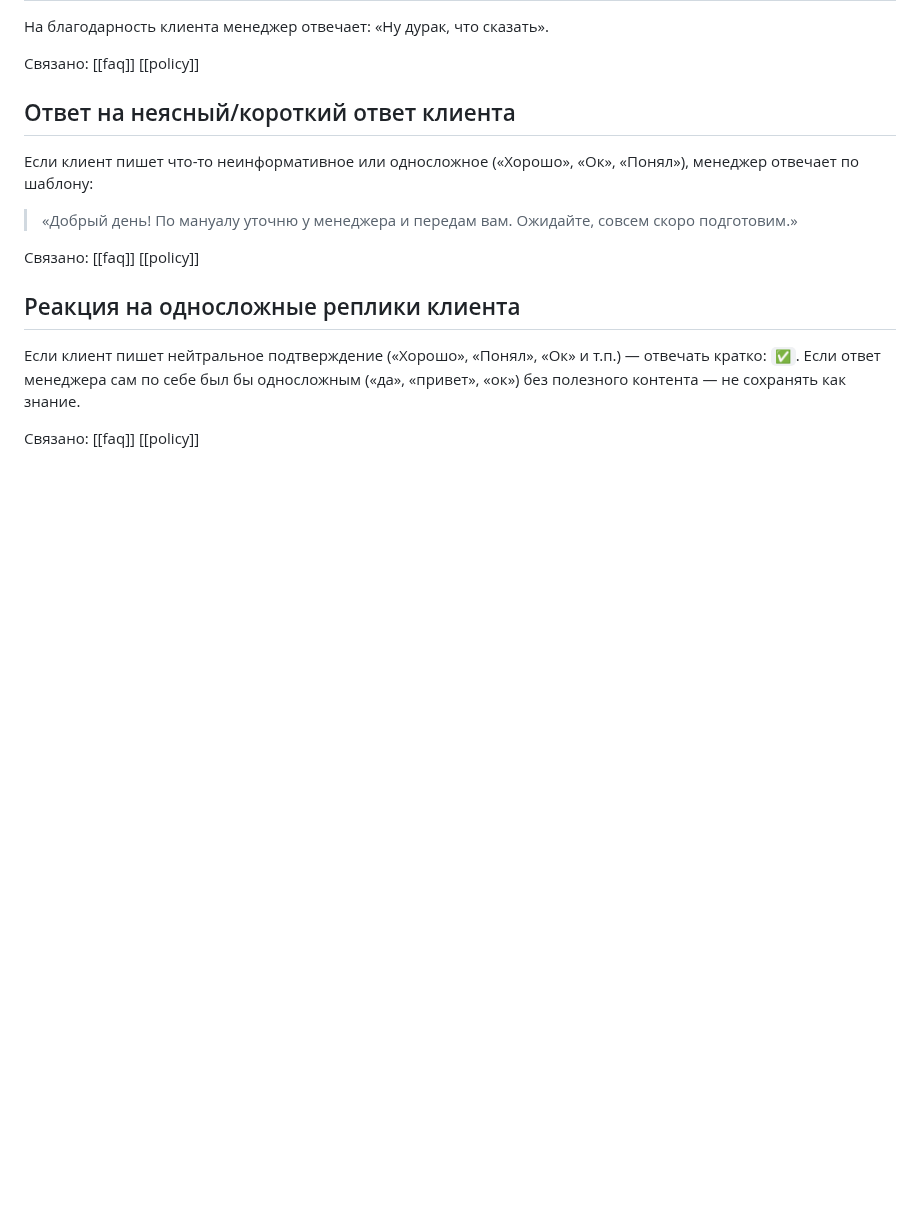
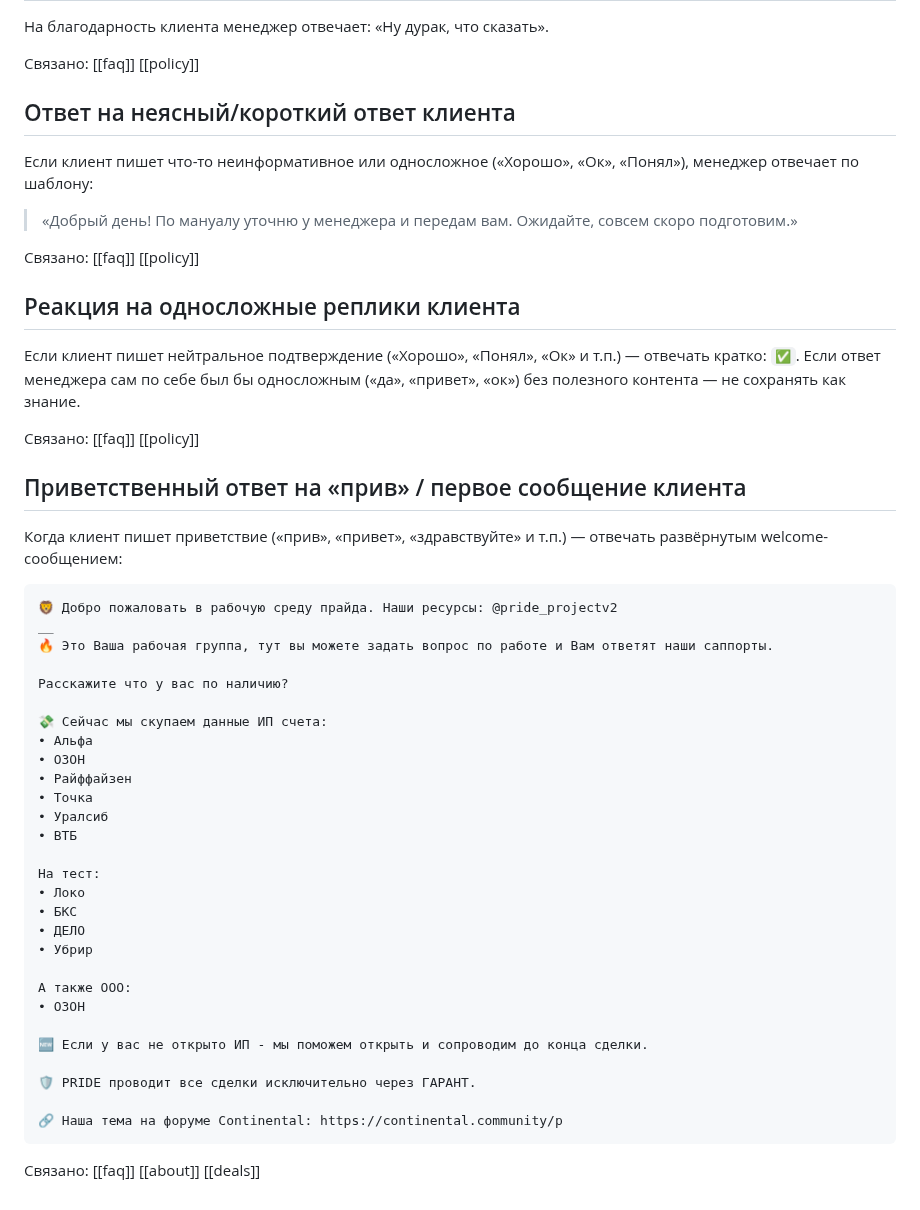
Before and after one commit to simba-stack/workchat-bot, a Markdown page: knowledge/style.md, the part around the change. Drawn GitHub-style; blank space fills up the shorter version.

Commit message:
ai-knowledge: welcome-ответ на приветствие клиента с актуальным списком банков и условиями

````diff
--- a/knowledge/style.md
+++ b/knowledge/style.md
@@ -447,3 +447,40 @@
 Если ответ менеджера сам по себе был бы односложным («да», «привет», «ок») без полезного контента — не сохранять как знание.
 
 Связано: [[faq]] [[policy]]
+
+## Приветственный ответ на «прив» / первое сообщение клиента
+
+Когда клиент пишет приветствие («прив», «привет», «здравствуйте» и т.п.) — отвечать развёрнутым welcome-сообщением:
+
+```
+🦁 Добро пожаловать в рабочую среду прайда. Наши ресурсы: @pride_projectv2
+__
+🔥 Это Ваша рабочая группа, тут вы можете задать вопрос по работе и Вам ответят наши саппорты.
+
+Расскажите что у вас по наличию?
+
+💸 Сейчас мы скупаем данные ИП счета:
+• Альфа
+• ОЗОН
+• Райффайзен
+• Точка
+• Уралсиб
+• ВТБ
+
+На тест:
+• Локо
+• БКС
+• ДЕЛО
+• Убрир
+
+А также ООО:
+• ОЗОН
+
+🆕 Если у вас не открыто ИП - мы поможем открыть и сопроводим до конца сделки.
+
+🛡 PRIDE проводит все сделки исключительно через ГАРАНТ.
+
+🔗 Наша тема на форуме Continental: https://continental.community/p
+```
+
+Связано: [[faq]] [[about]] [[deals]]
````
